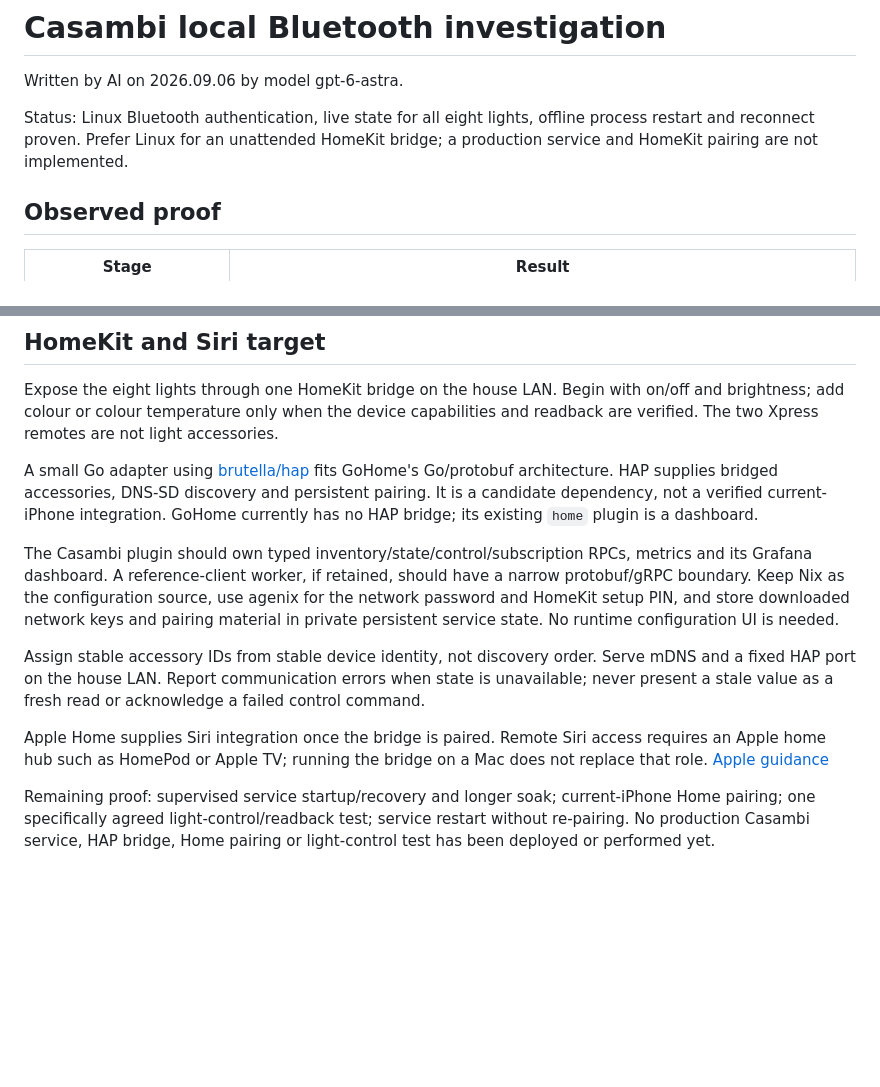
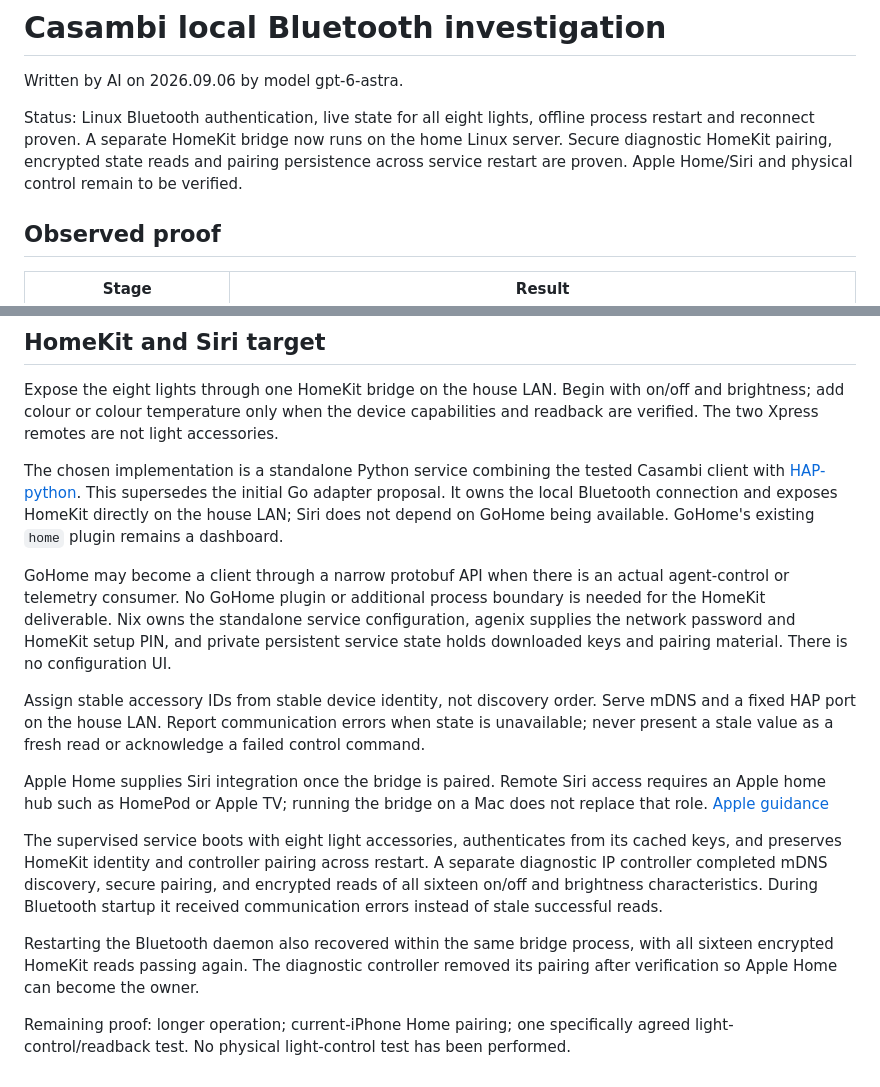
Before and after one commit to joshp123/gohome, a Markdown page: docs/ops/casambi-smoke-test.md, 2 parts joined by grey strips. Rendered like a GitHub page; blank space fills up the shorter version.

Commit message:
🤖 codex: record standalone HomeKit bridge proof (no-issue)

```diff
--- a/docs/ops/casambi-smoke-test.md
+++ b/docs/ops/casambi-smoke-test.md
@@ -2,7 +2,7 @@
 
 Written by AI on 2026.09.06 by model gpt-6-astra.
 
-Status: Linux Bluetooth authentication, live state for all eight lights, offline process restart and reconnect proven. Prefer Linux for an unattended HomeKit bridge; a production service and HomeKit pairing are not implemented.
+Status: Linux Bluetooth authentication, live state for all eight lights, offline process restart and reconnect proven. A separate HomeKit bridge now runs on the home Linux server. Secure diagnostic HomeKit pairing, encrypted state reads and pairing persistence across service restart are proven. Apple Home/Siri and physical control remain to be verified.
 
 ## Observed proof
 
@@ -61,12 +61,16 @@ Choose the existing home Linux host for the next service slice. It has demonstra
 
 Expose the eight lights through one HomeKit bridge on the house LAN. Begin with on/off and brightness; add colour or colour temperature only when the device capabilities and readback are verified. The two Xpress remotes are not light accessories.
 
-A small Go adapter using [brutella/hap](https://github.com/brutella/hap) fits GoHome's Go/protobuf architecture. HAP supplies bridged accessories, DNS-SD discovery and persistent pairing. It is a candidate dependency, not a verified current-iPhone integration. GoHome currently has no HAP bridge; its existing `home` plugin is a dashboard.
+The chosen implementation is a standalone Python service combining the tested Casambi client with [HAP-python](https://github.com/ikalchev/HAP-python). This supersedes the initial Go adapter proposal. It owns the local Bluetooth connection and exposes HomeKit directly on the house LAN; Siri does not depend on GoHome being available. GoHome's existing `home` plugin remains a dashboard.
 
-The Casambi plugin should own typed inventory/state/control/subscription RPCs, metrics and its Grafana dashboard. A reference-client worker, if retained, should have a narrow protobuf/gRPC boundary. Keep Nix as the configuration source, use agenix for the network password and HomeKit setup PIN, and store downloaded network keys and pairing material in private persistent service state. No runtime configuration UI is needed.
+GoHome may become a client through a narrow protobuf API when there is an actual agent-control or telemetry consumer. No GoHome plugin or additional process boundary is needed for the HomeKit deliverable. Nix owns the standalone service configuration, agenix supplies the network password and HomeKit setup PIN, and private persistent service state holds downloaded keys and pairing material. There is no configuration UI.
 
 Assign stable accessory IDs from stable device identity, not discovery order. Serve mDNS and a fixed HAP port on the house LAN. Report communication errors when state is unavailable; never present a stale value as a fresh read or acknowledge a failed control command.
 
 Apple Home supplies Siri integration once the bridge is paired. Remote Siri access requires an Apple home hub such as HomePod or Apple TV; running the bridge on a Mac does not replace that role. [Apple guidance](https://support.apple.com/en-us/105027)
 
-Remaining proof: supervised service startup/recovery and longer soak; current-iPhone Home pairing; one specifically agreed light-control/readback test; service restart without re-pairing. No production Casambi service, HAP bridge, Home pairing or light-control test has been deployed or performed yet.
+The supervised service boots with eight light accessories, authenticates from its cached keys, and preserves HomeKit identity and controller pairing across restart. A separate diagnostic IP controller completed mDNS discovery, secure pairing, and encrypted reads of all sixteen on/off and brightness characteristics. During Bluetooth startup it received communication errors instead of stale successful reads.
+
+Restarting the Bluetooth daemon also recovered within the same bridge process, with all sixteen encrypted HomeKit reads passing again. The diagnostic controller removed its pairing after verification so Apple Home can become the owner.
+
+Remaining proof: longer operation; current-iPhone Home pairing; one specifically agreed light-control/readback test. No physical light-control test has been performed.
```
